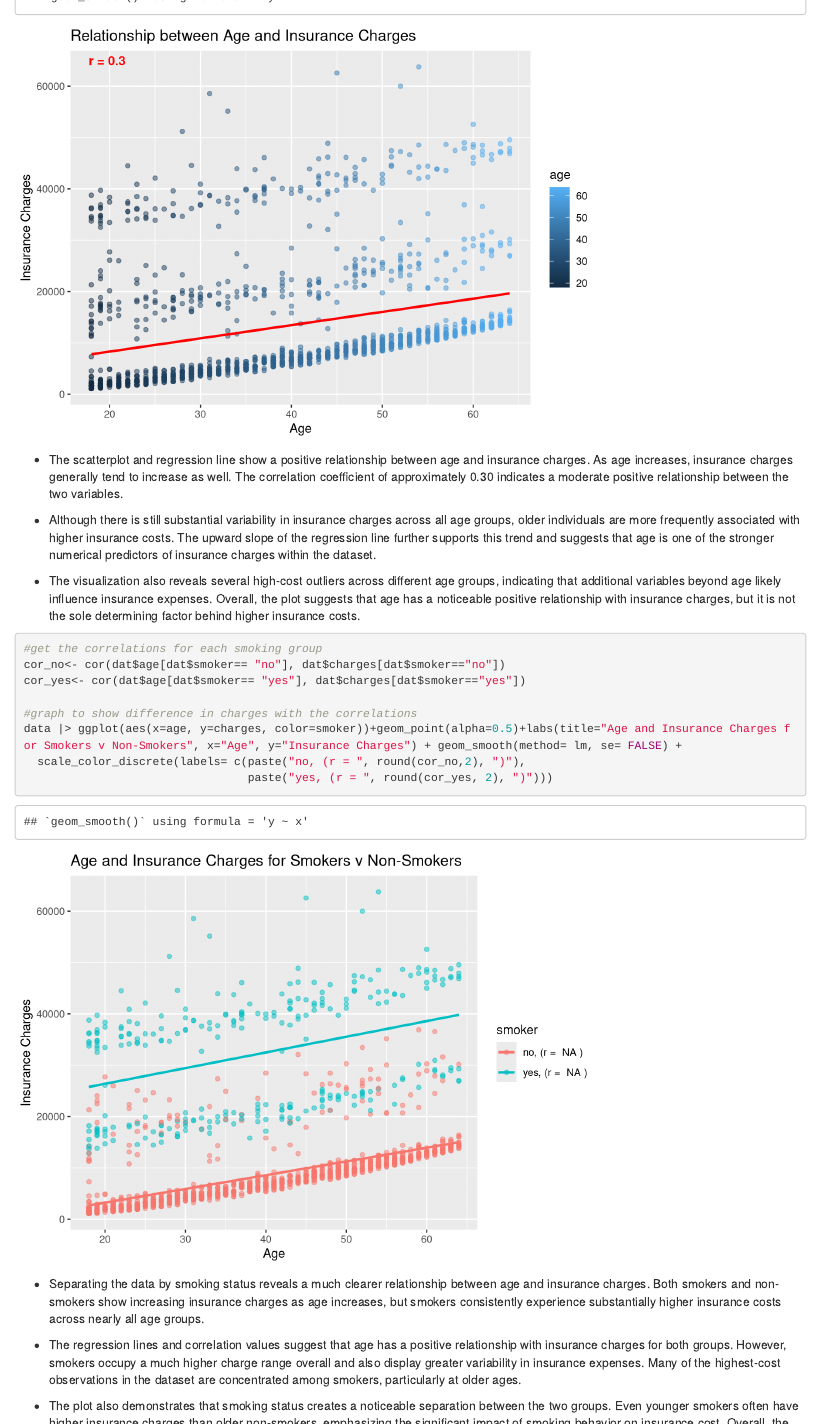
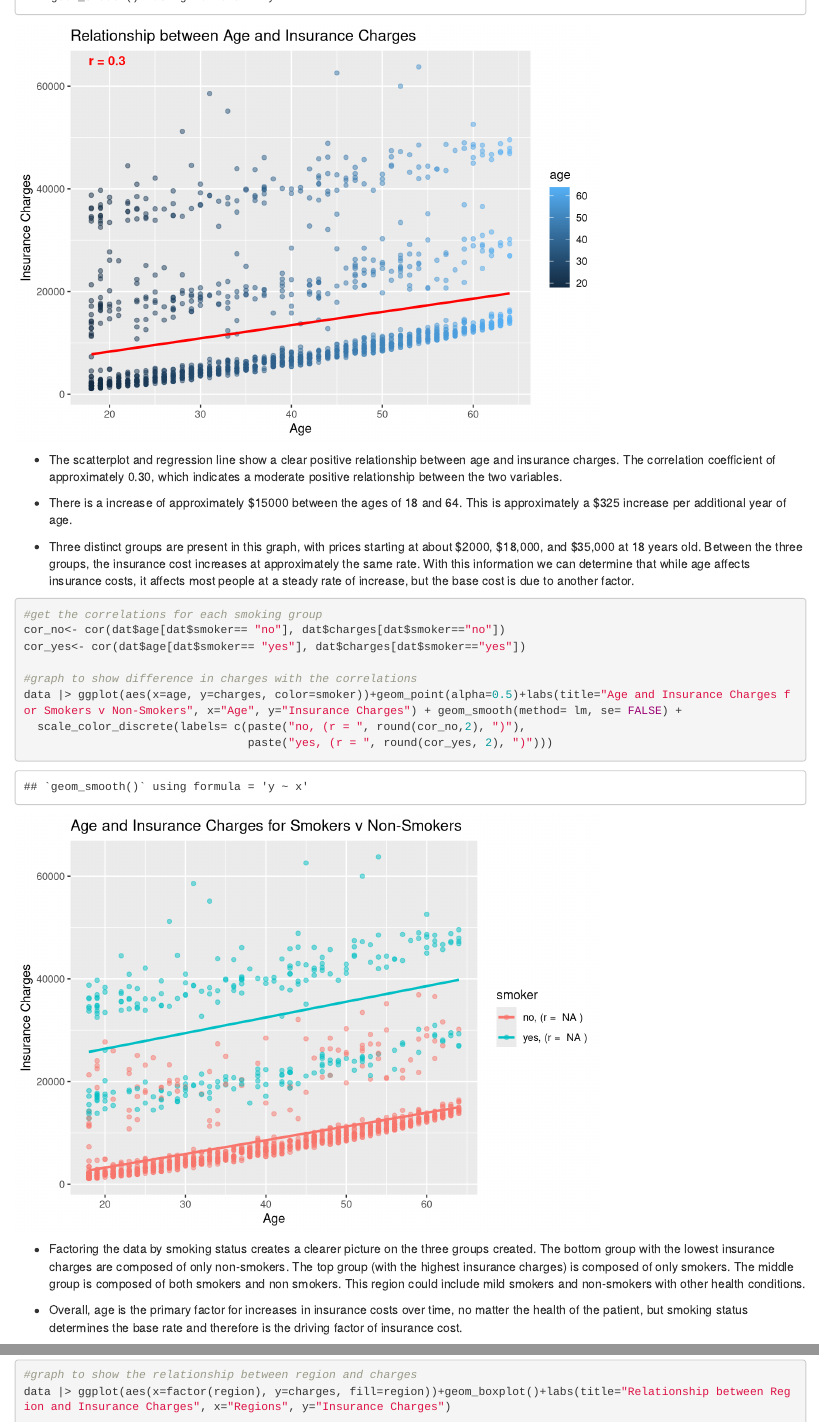
Before and after one commit to Yash-Sarker/healthcare-insurance-analysis, an R Markdown document (projectFinalcombined_rmd.Rmd): the page in a window 1100 px wide, from 2310 px down, and a second part further down, joined at a grey line. Rendered offline with R 4.5, knitr and Pandoc, with nearby package versions.

Commit message:
Changed my explainations back to the original after they got changed

````diff
--- a/projectFinalcombined_rmd.Rmd
+++ b/projectFinalcombined_rmd.Rmd
@@ -370,11 +370,12 @@ data |> ggplot(aes(x=age, y=charges, color=age))+geom_point(alpha=0.5)+
 
 ```
 
-- The scatterplot and regression line show a positive relationship between age and insurance charges. As age increases, insurance charges generally tend to increase as well. The correlation coefficient of approximately 0.30 indicates a moderate positive relationship between the two variables.
+- The scatterplot and regression line show a clear positive relationship between age and insurance charges. The correlation coefficient of approximately 0.30, which indicates a moderate positive relationship between the two variables.
 
-- Although there is still substantial variability in insurance charges across all age groups, older individuals are more frequently associated with higher insurance costs. The upward slope of the regression line further supports this trend and suggests that age is one of the stronger numerical predictors of insurance charges within the dataset.
+- There is a increase of approximately \$15000 between the ages of 18 and 64. This is approximately a $325 increase per additional year of age.
 
-- The visualization also reveals several high-cost outliers across different age groups, indicating that additional variables beyond age likely influence insurance expenses. Overall, the plot suggests that age has a noticeable positive relationship with insurance charges, but it is not the sole determining factor behind higher insurance costs.
+- Three distinct groups are present in this graph, with prices starting at about \$2000, \$18,000, and \$35,000 at 18 years old. Between the three groups, the insurance cost increases at approximately the same rate. With this information we can determine that while age affects insurance costs, it affects most people at a steady rate of increase, but the base cost is due to another factor.
+
 
 ```{r}
 #get the correlations for each smoking group
@@ -388,11 +389,9 @@ data |> ggplot(aes(x=age, y=charges, color=smoker))+geom_point(alpha=0.5)+labs(t
 ```
 
 
-- Separating the data by smoking status reveals a much clearer relationship between age and insurance charges. Both smokers and non-smokers show increasing insurance charges as age increases, but smokers consistently experience substantially higher insurance costs across nearly all age groups.
+- Factoring the data by smoking status creates a clearer picture on the three groups created. The bottom group with the lowest insurance charges are composed of only non-smokers. The top group (with the highest insurance charges) is composed of only smokers. The middle group is composed of both smokers and non smokers. This region could include mild smokers and non-smokers with other health conditions.
 
-- The regression lines and correlation values suggest that age has a positive relationship with insurance charges for both groups. However, smokers occupy a much higher charge range overall and also display greater variability in insurance expenses. Many of the highest-cost observations in the dataset are concentrated among smokers, particularly at older ages.
-
-- The plot also demonstrates that smoking status creates a noticeable separation between the two groups. Even younger smokers often have higher insurance charges than older non-smokers, emphasizing the significant impact of smoking behavior on insurance cost. Overall, the visualization suggests that while age contributes to increasing insurance charges, smoking status greatly amplifies those costs and plays a much stronger role in determining high insurance expenses.
+- Overall, age is the primary factor for increases in insurance costs over time, no matter the health of the patient, but smoking status determines the base rate and therefore is the driving factor of insurance cost.
 
 #Region and Charges
 
````
